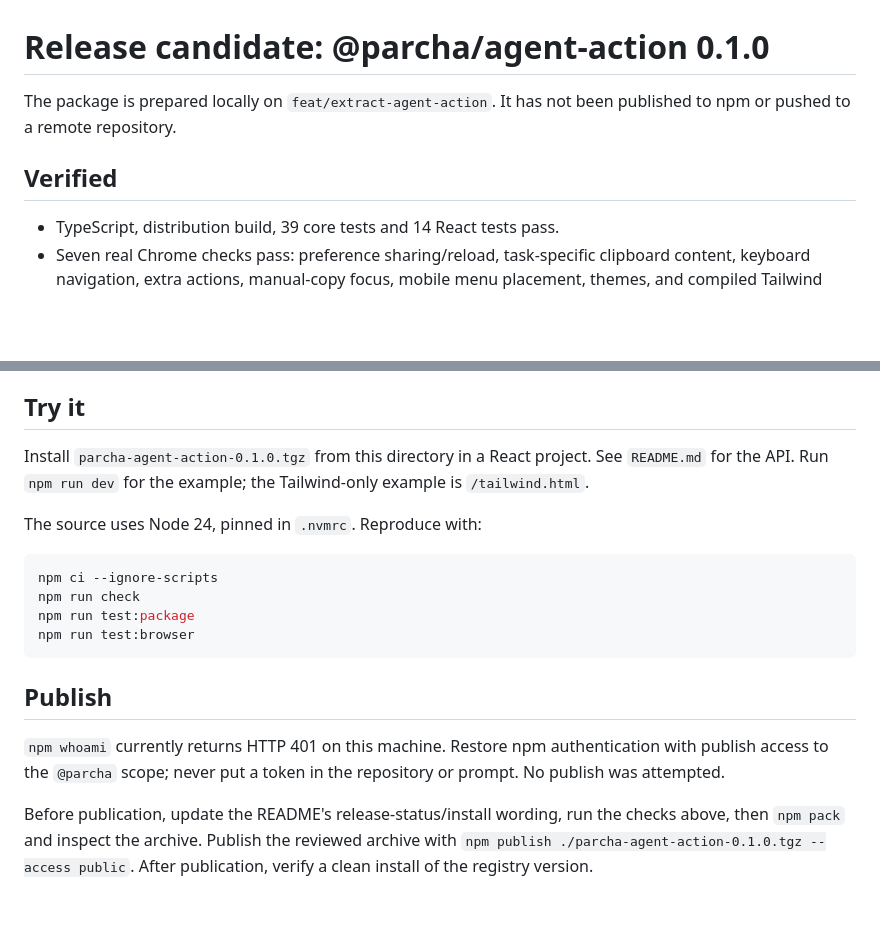
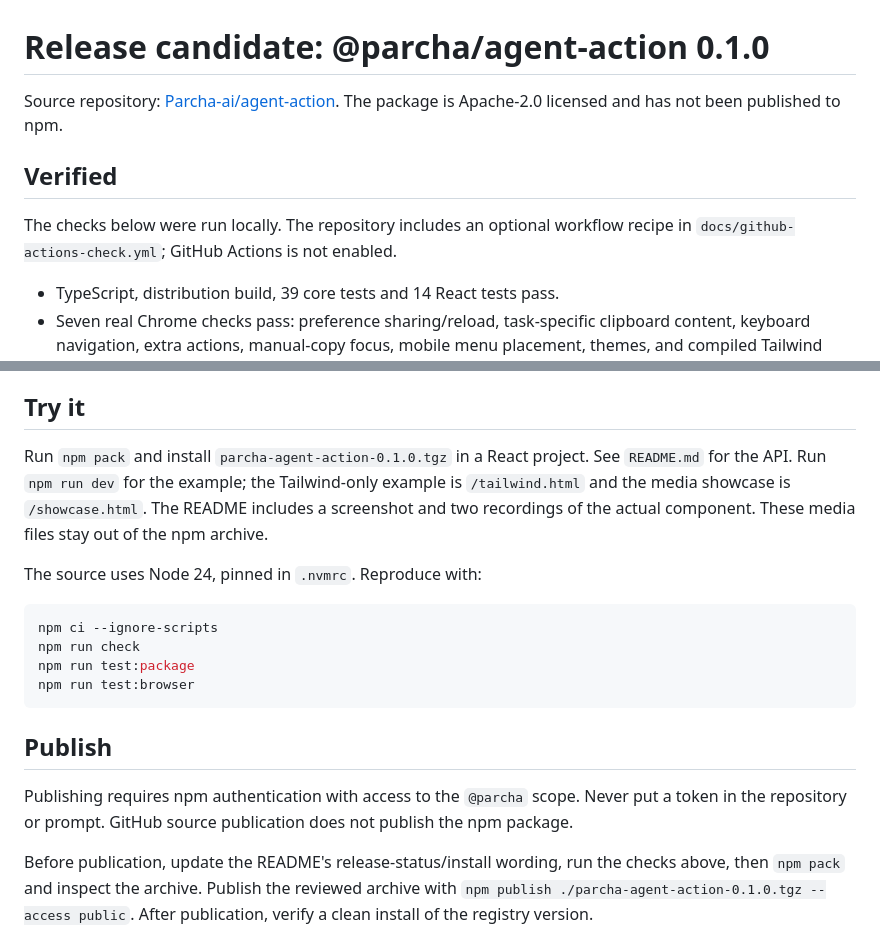
Before and after one commit to Parcha-ai/agent-action, a Markdown page: RELEASE.md, 2 parts joined by grey strips. Drawn GitHub-style; blank space fills up the shorter version.

```diff
--- a/RELEASE.md
+++ b/RELEASE.md
@@ -1,9 +1,12 @@
 # Release candidate: @parcha/agent-action 0.1.0
 
-The package is prepared locally on `feat/extract-agent-action`. It has not been
-published to npm or pushed to a remote repository.
+Source repository: [Parcha-ai/agent-action](https://github.com/Parcha-ai/agent-action).
+The package is Apache-2.0 licensed and has not been published to npm.
 
 ## Verified
+
+The checks below were run locally. The repository includes an optional workflow
+recipe in `docs/github-actions-check.yml`; GitHub Actions is not enabled.
 
 - TypeScript, distribution build, 39 core tests and 14 React tests pass.
 - Seven real Chrome checks pass: preference sharing/reload, task-specific
@@ -18,9 +21,11 @@ published to npm or pushed to a remote repository.
 
 ## Try it
 
-Install `parcha-agent-action-0.1.0.tgz` from this directory in a React project.
+Run `npm pack` and install `parcha-agent-action-0.1.0.tgz` in a React project.
 See `README.md` for the API. Run `npm run dev` for the example; the Tailwind-only
-example is `/tailwind.html`.
+example is `/tailwind.html` and the media showcase is `/showcase.html`.
+The README includes a screenshot and two recordings of the actual component.
+These media files stay out of the npm archive.
 
 The source uses Node 24, pinned in `.nvmrc`. Reproduce with:
 
@@ -33,9 +38,9 @@ npm run test:browser
 
 ## Publish
 
-`npm whoami` currently returns HTTP 401 on this machine. Restore npm
-authentication with publish access to the `@parcha` scope; never put a token
-in the repository or prompt. No publish was attempted.
+Publishing requires npm authentication with access to the `@parcha` scope.
+Never put a token in the repository or prompt. GitHub source publication does
+not publish the npm package.
 
 Before publication, update the README's release-status/install wording, run
 the checks above, then `npm pack` and inspect the archive. Publish the reviewed
```
Also changed, not shown: README.md (+29 -0 lines), docs/media/agent-action.png (added), docs/media/choose-agent.gif (added), docs/media/remember-choice.gif (added), 9 other files.
